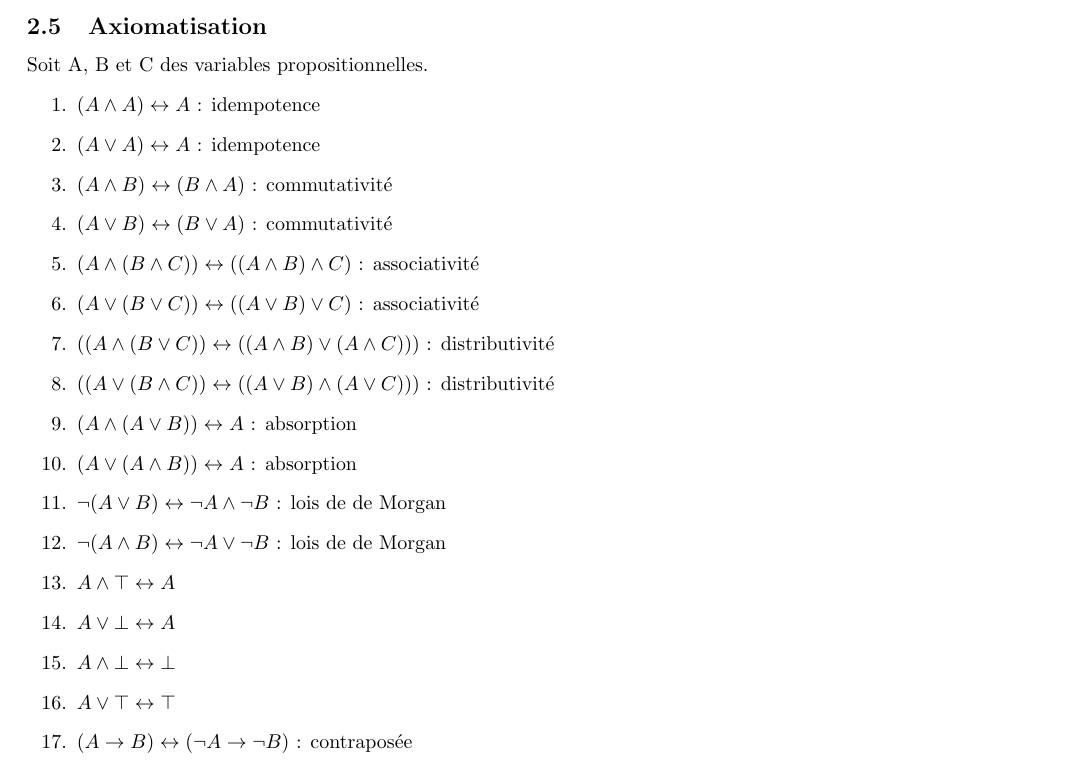
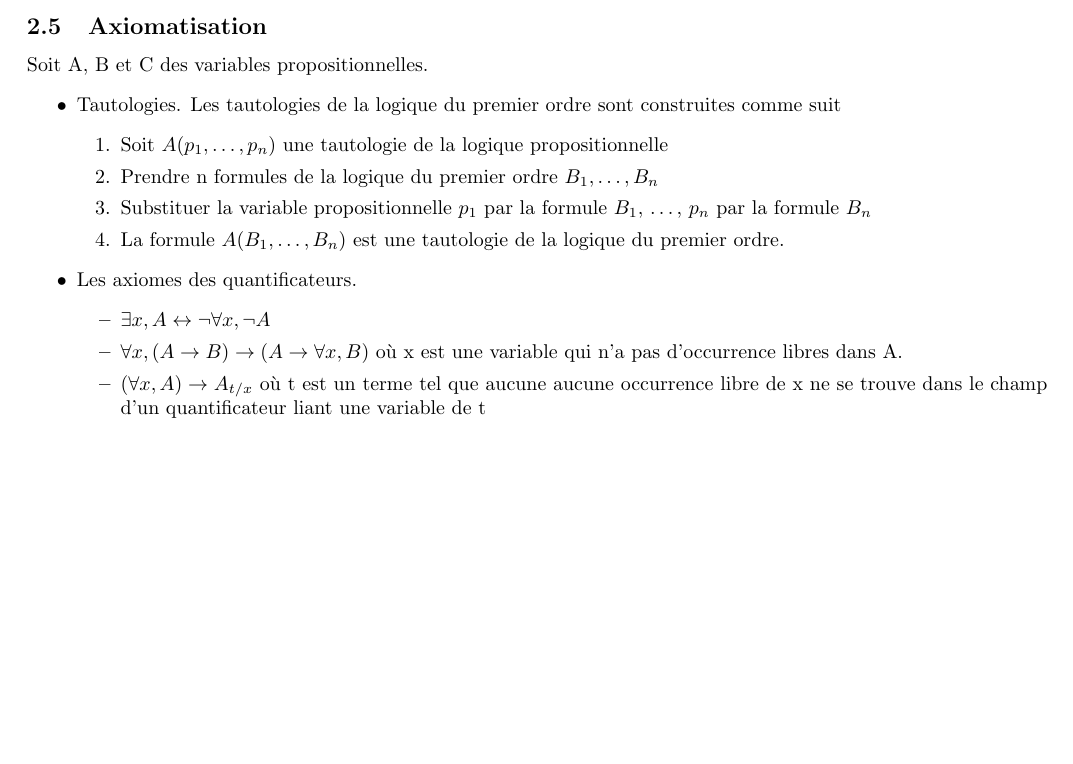
Before and after one commit to jumscrafteur/loupchevrechoux, a LaTeX document (projet.tex): part of page 3 of 6, cut so that both start at the same text, the shorter picture padded with empty space. Compiled offline with pdfLaTeX.

Commit message:
Changement Axiomatisation

```diff
--- a/projet.tex
+++ b/projet.tex
@@ -85,25 +85,42 @@ $ a \leftrightarrow b = (a \rightarrow b) \wedge  (b \rightarrow a)$
 
 \subsection{Axiomatisation}
 Soit A, B et C des variables propositionnelles.
-\begin{enumerate}
-  \item $ (A \wedge A) \leftrightarrow  A$ : idempotence
-  \item $ (A \vee A) \leftrightarrow  A$ : idempotence
-  \item $ (A \wedge B) \leftrightarrow  (B \wedge A)$ : commutativité
-  \item $ (A \vee B) \leftrightarrow  (B \vee A)$ : commutativité
-  \item $ (A \wedge (B \wedge C)) \leftrightarrow  ((A \wedge B) \wedge C)$ : associativité
-  \item $ (A \vee (B \vee C)) \leftrightarrow  ((A \vee B) \vee C)$ : associativité
-  \item $ ((A \wedge (B \vee C)) \leftrightarrow ((A \wedge B) \vee (A \wedge C)))$ : distributivité
-  \item $ ((A \vee (B \wedge C)) \leftrightarrow ((A \vee B) \wedge (A \vee C))) $ : distributivité
-  \item $ (A \wedge (A \vee B)) \leftrightarrow  A$ : absorption
-  \item $ (A \vee (A \wedge B)) \leftrightarrow  A$ : absorption
-  \item $ \neg (A \vee B) \leftrightarrow \neg A \wedge \neg B$ : lois de de Morgan
-  \item $ \neg (A \wedge B) \leftrightarrow \neg A \vee \neg B$ : lois de de Morgan
-  \item $ A \wedge \top \leftrightarrow A$
-  \item $ A \vee \bot \leftrightarrow A$
-  \item $ A \wedge \bot \leftrightarrow \bot$
-  \item $ A \vee \top \leftrightarrow \top$
-  \item $ (A \rightarrow B) \leftrightarrow (\neg A \rightarrow \neg B)$ : contraposée
-\end{enumerate}
+% \begin{enumerate}
+%   \item $ (A \wedge A) \leftrightarrow  A$ : idempotence
+%   \item $ (A \vee A) \leftrightarrow  A$ : idempotence
+%   \item $ (A \wedge B) \leftrightarrow  (B \wedge A)$ : commutativité
+%   \item $ (A \vee B) \leftrightarrow  (B \vee A)$ : commutativité
+%   \item $ (A \wedge (B \wedge C)) \leftrightarrow  ((A \wedge B) \wedge C)$ : associativité
+%   \item $ (A \vee (B \vee C)) \leftrightarrow  ((A \vee B) \vee C)$ : associativité
+%   \item $ ((A \wedge (B \vee C)) \leftrightarrow ((A \wedge B) \vee (A \wedge C)))$ : distributivité
+%   \item $ ((A \vee (B \wedge C)) \leftrightarrow ((A \vee B) \wedge (A \vee C))) $ : distributivité
+%   \item $ (A \wedge (A \vee B)) \leftrightarrow  A$ : absorption
+%   \item $ (A \vee (A \wedge B)) \leftrightarrow  A$ : absorption
+%   \item $ \neg (A \vee B) \leftrightarrow \neg A \wedge \neg B$ : lois de de Morgan
+%   \item $ \neg (A \wedge B) \leftrightarrow \neg A \vee \neg B$ : lois de de Morgan
+%   \item $ A \wedge \top \leftrightarrow A$
+%   \item $ A \vee \bot \leftrightarrow A$
+%   \item $ A \wedge \bot \leftrightarrow \bot$
+%   \item $ A \vee \top \leftrightarrow \top$
+%   \item $ (A \rightarrow B) \leftrightarrow (\neg A \rightarrow \neg B)$ : contraposée
+% \end{enumerate}
+\begin{itemize}
+  \item Tautologies. Les tautologies de la logique du premier ordre
+        sont construites comme suit
+  \item[] \begin{enumerate}
+      \item
+            Soit $A(p_1, \dots , p_n)$ une tautologie de la logique propositionnelle
+      \item Prendre n formules de la logique du premier ordre $B_1, \dots , B_n$
+      \item Substituer la variable propositionnelle $p_1$ par la formule $B_1$, \dots, $p_n$ par la formule $B_n$
+      \item La formule $A(B_1, \dots , B_n)$ est une tautologie de la logique du premier ordre.
+    \end{enumerate}
+  \item Les axiomes des quantificateurs.
+  \item[] \begin{itemize}
+      \item $\exists x, A \leftrightarrow \neg \forall x, \neg A$
+      \item $\forall x,(A \rightarrow B) \rightarrow (A \rightarrow \forall x, B)$ où x est une variable qui n’a pas d’occurrence libres dans A.
+      \item $(\forall x, A) \rightarrow A_{t / x}$ où t est un terme tel que aucune aucune occurrence libre de x ne se trouve dans le champ d'un quantificateur liant une variable de t
+    \end{itemize}
+\end{itemize}
 \newpage
 \subsection{Axiomes}
 \begin{itemize}
```
Also changed, not shown: projet.tex (10 more changed lines).
